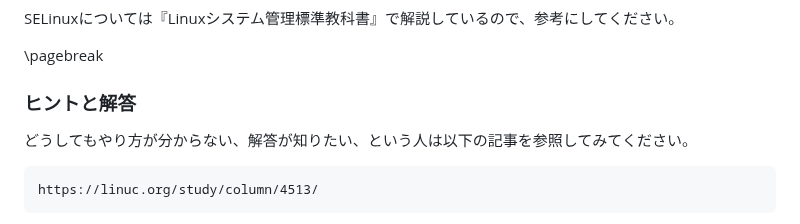
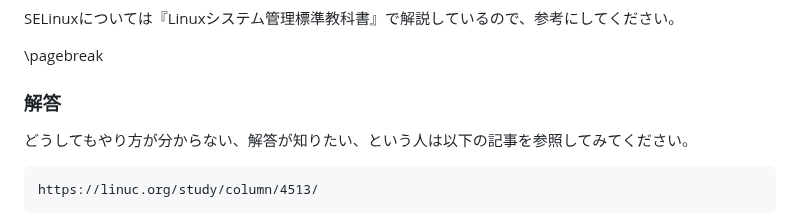
Before and after one commit to lpi-japan/linux-text, a Markdown page: Chapter12.md, the part around the change. Drawn GitHub-style.

Commit message:
課題を加筆

````diff
--- a/Chapter12.md
+++ b/Chapter12.md
@@ -34,7 +34,7 @@ SELinuxについては『Linuxシステム管理標準教科書』で解説し
 
 \pagebreak
 
-### ヒントと解答
+### 解答
 どうしてもやり方が分からない、解答が知りたい、という人は以下の記事を参照してみてください。
 
 ```
````
